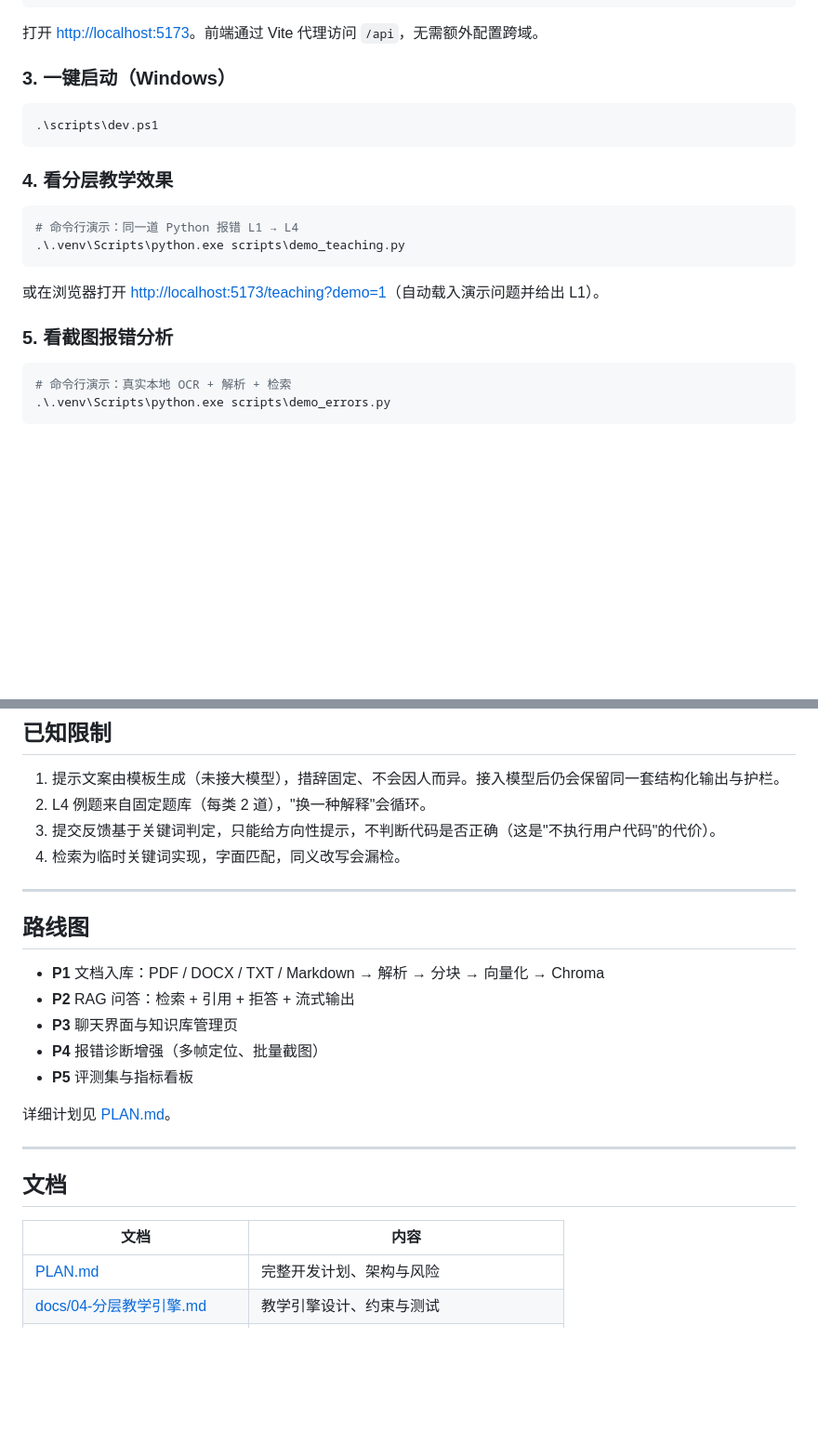
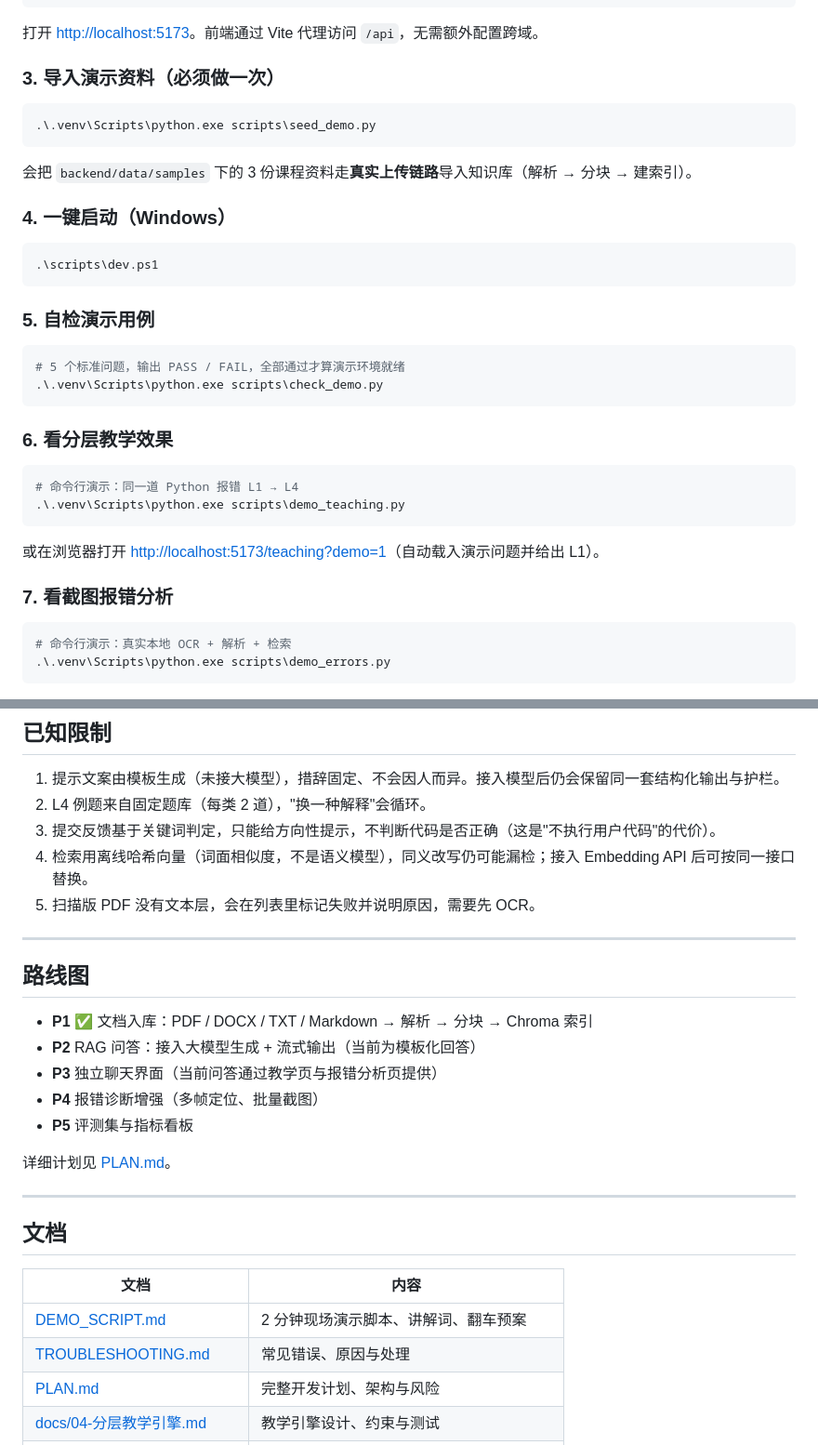
Before and after one commit to cikabeng/ai-web-zhishi, a Markdown page: README.md, 2 parts joined by grey strips. Shown at 93% size. Rendered like a GitHub page; blank space fills up the shorter version.

````diff
--- a/README.md
+++ b/README.md
@@ -123,13 +139,28 @@ npm run dev
 
 打开 <http://localhost:5173>。前端通过 Vite 代理访问 `/api`，无需额外配置跨域。
 
-### 3. 一键启动（Windows）
+### 3. 导入演示资料（必须做一次）
+
+```powershell
+.\.venv\Scripts\python.exe scripts\seed_demo.py
+```
+
+会把 `backend/data/samples` 下的 3 份课程资料走**真实上传链路**导入知识库（解析 → 分块 → 建索引）。
+
+### 4. 一键启动（Windows）
 
 ```powershell
 .\scripts\dev.ps1
 ```
 
-### 4. 看分层教学效果
+### 5. 自检演示用例
+
+```powershell
+# 5 个标准问题，输出 PASS / FAIL，全部通过才算演示环境就绪
+.\.venv\Scripts\python.exe scripts\check_demo.py
+```
+
+### 6. 看分层教学效果
 
 ```powershell
 # 命令行演示：同一道 Python 报错 L1 → L4
@@ -138,7 +169,7 @@ npm run dev
 
 或在浏览器打开 <http://localhost:5173/teaching?demo=1>（自动载入演示问题并给出 L1）。
 
-### 5. 看截图报错分析
+### 7. 看截图报错分析
 
 ```powershell
 # 命令行演示：真实本地 OCR + 解析 + 检索
@@ -215,15 +294,16 @@ npm run build     # 内含 vue-tsc 类型检查
 1. 提示文案由模板生成（未接大模型），措辞固定、不会因人而异。接入模型后仍会保留同一套结构化输出与护栏。
 2. L4 例题来自固定题库（每类 2 道），"换一种解释"会循环。
 3. 提交反馈基于关键词判定，只能给方向性提示，不判断代码是否正确（这是"不执行用户代码"的代价）。
-4. 检索为临时关键词实现，字面匹配，同义改写会漏检。
+4. 检索用离线哈希向量（词面相似度，不是语义模型），同义改写仍可能漏检；接入 Embedding API 后可按同一接口替换。
+5. 扫描版 PDF 没有文本层，会在列表里标记失败并说明原因，需要先 OCR。
 
 ---
 
 ## 路线图
 
-- **P1** 文档入库：PDF / DOCX / TXT / Markdown → 解析 → 分块 → 向量化 → Chroma
-- **P2** RAG 问答：检索 + 引用 + 拒答 + 流式输出
-- **P3** 聊天界面与知识库管理页
+- **P1** ✅ 文档入库：PDF / DOCX / TXT / Markdown → 解析 → 分块 → Chroma 索引
+- **P2** RAG 问答：接入大模型生成 + 流式输出（当前为模板化回答）
+- **P3** 独立聊天界面（当前问答通过教学页与报错分析页提供）
 - **P4** 报错诊断增强（多帧定位、批量截图）
 - **P5** 评测集与指标看板
 
@@ -235,6 +315,8 @@ npm run build     # 内含 vue-tsc 类型检查
 
 | 文档 | 内容 |
 |---|---|
+| [DEMO_SCRIPT.md](DEMO_SCRIPT.md) | 2 分钟现场演示脚本、讲解词、翻车预案 |
+| [TROUBLESHOOTING.md](TROUBLESHOOTING.md) | 常见错误、原因与处理 |
 | [PLAN.md](PLAN.md) | 完整开发计划、架构与风险 |
 | [docs/04-分层教学引擎.md](docs/04-分层教学引擎.md) | 教学引擎设计、约束与测试 |
 | [docs/05-截图报错分析.md](docs/05-截图报错分析.md) | OCR 通道、图片校验、字段解析与复用链路 |
````
Also changed, not shown: other parts of README.md (+76 -12 lines), DEMO_SCRIPT.md (added, +126 -0 lines), TROUBLESHOOTING.md (added, +246 -0 lines), docs/assets/library.png (added), 4 other files.
